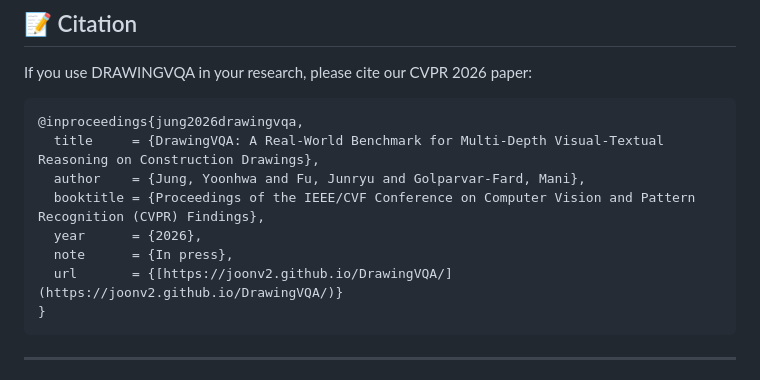
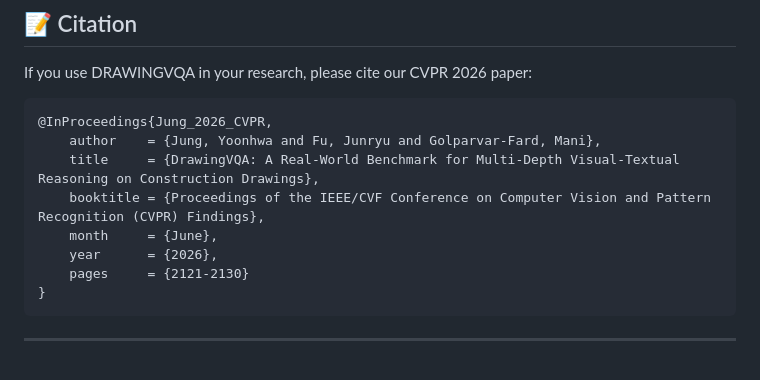
Before and after one commit to joonv2/DrawingVQA, a Markdown page: README.md, the part around the change. GitHub-like rendering.

````diff
--- a/README.md
+++ b/README.md
@@ -76,13 +76,13 @@ For the full leaderboard and fine-grained dual-category breakdowns, visit our [P
 If you use DRAWINGVQA in your research, please cite our CVPR 2026 paper:
 
 ```bibtex
-@inproceedings{jung2026drawingvqa,
-  title     = {DrawingVQA: A Real-World Benchmark for Multi-Depth Visual-Textual Reasoning on Construction Drawings},
-  author    = {Jung, Yoonhwa and Fu, Junryu and Golparvar-Fard, Mani},
-  booktitle = {Proceedings of the IEEE/CVF Conference on Computer Vision and Pattern Recognition (CVPR) Findings},
-  year      = {2026},
-  note      = {In press},
-  url       = {[https://joonv2.github.io/DrawingVQA/](https://joonv2.github.io/DrawingVQA/)}
+@InProceedings{Jung_2026_CVPR,
+    author    = {Jung, Yoonhwa and Fu, Junryu and Golparvar-Fard, Mani},
+    title     = {DrawingVQA: A Real-World Benchmark for Multi-Depth Visual-Textual Reasoning on Construction Drawings},
+    booktitle = {Proceedings of the IEEE/CVF Conference on Computer Vision and Pattern Recognition (CVPR) Findings},
+    month     = {June},
+    year      = {2026},
+    pages     = {2121-2130}
 }
 ```
 
````
